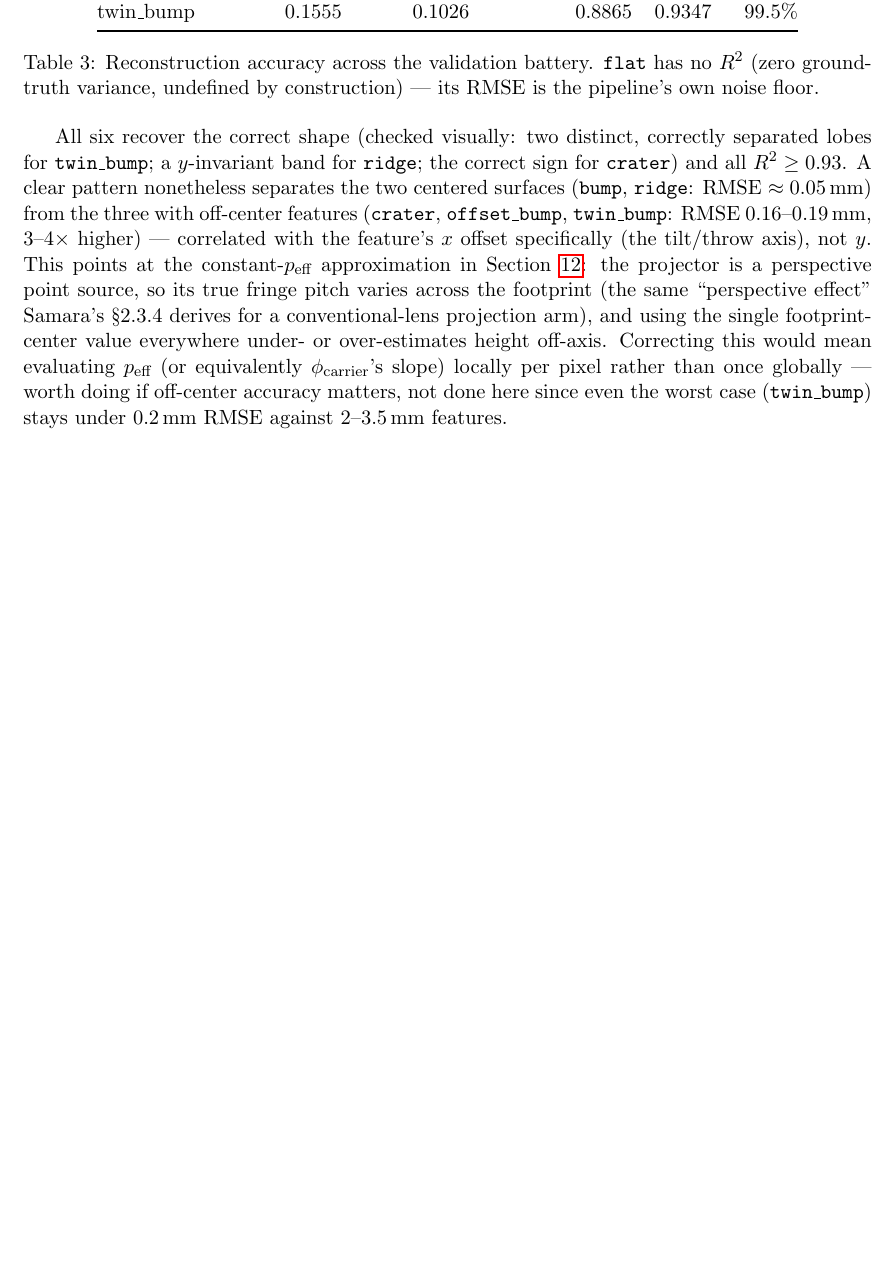
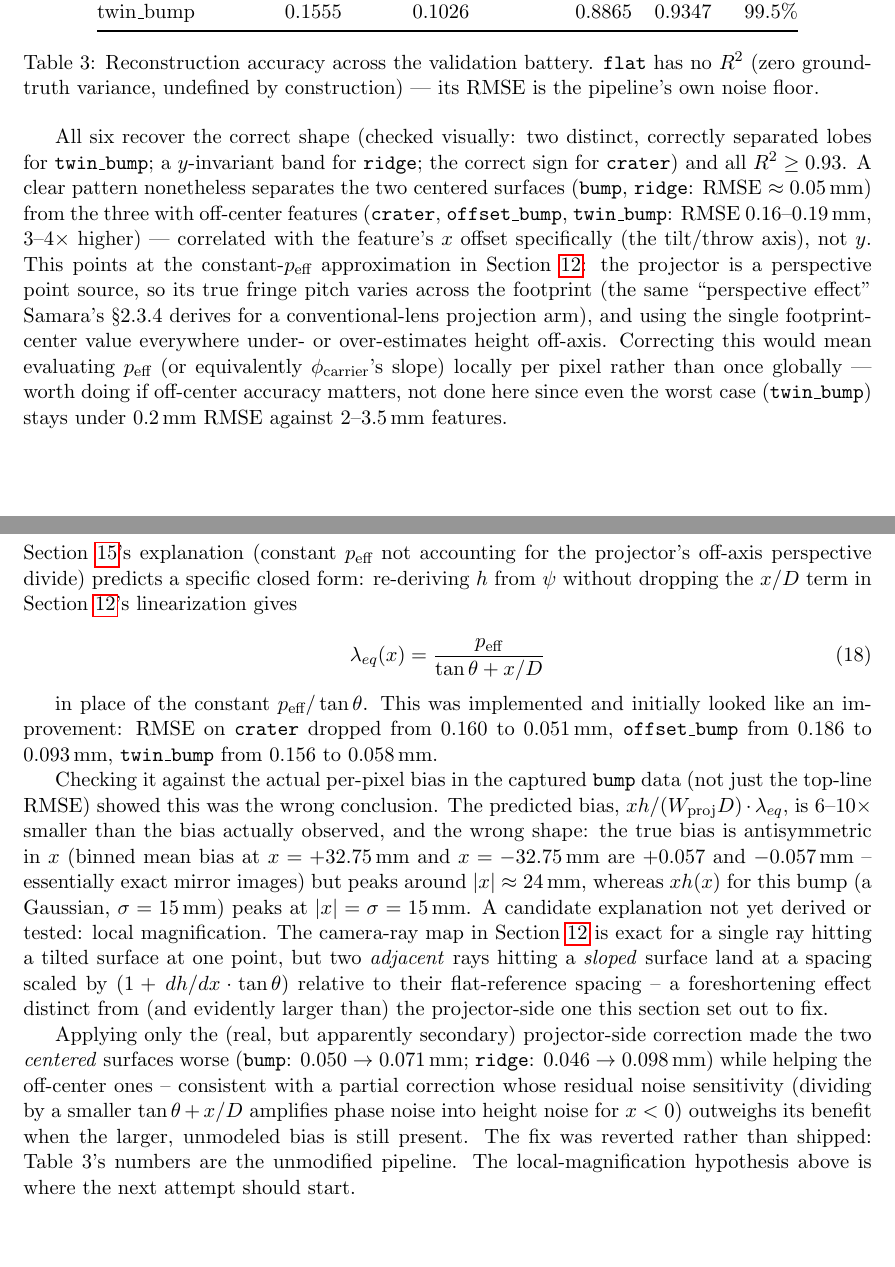
Before and after one commit to ElyasAmri/micro-projection, a LaTeX document (report/math.tex): part of page 6 of 6 before the commit and two parts of pages 6 and 7 of 7 after it, the two joined at a grey line, cut so that both start at the same text, the shorter picture padded with empty space. Compiled offline with pdfLaTeX.

Commit message:
Investigate the off-center bias fix, revert it, document what's really there
Implemented the position-dependent lambda_eq(x) = p_eff/(tan(theta)+x/D)
correction the previous validation battery pointed at. Top-line RMSE looked
better on 3/6 surfaces (crater, offset_bump, twin_bump), which would have
been an easy place to stop.

Checked it against the actual per-pixel bias in the captured bump data
instead of trusting that. It doesn't hold up: the predicted bias is
6-10x smaller than what's actually there, and peaks at |x|~=24mm where the
formula predicts a peak at sigma=15mm. The true bias is a clean
antisymmetric-in-x pattern the simple projector-perspective-divide term
doesn't explain. Applying the correction anyway made the two centered
surfaces (bump, ridge) measurably worse while helping the three off-center
ones -- consistent with a real but secondary effect whose "fix" mostly
just adds noise sensitivity.

Reverted to the constant lambda_eq (matches the previous commit's
validated numbers exactly). Documented the investigation and a next
hypothesis (camera-side local magnification from surface slope, distinct
from the projector-side effect) in report/math.tex rather than either
shipping a partial fix or silently dropping it.

```diff
--- a/report/math.tex
+++ b/report/math.tex
@@ -445,4 +445,49 @@ worth doing if off-center accuracy matters, not done here since even the
 worst case (\texttt{twin\_bump}) stays under $0.2$\,mm RMSE against
 $2$--$3.5$\,mm features.
 
+\section{Off-center bias: a follow-up, and a reverted fix}
+\label{sec:off-center-followup}
+
+Section~\ref{sec:validation-battery}'s explanation (constant $p_{\text{eff}}$
+not accounting for the projector's off-axis perspective divide) predicts a
+specific closed form: re-deriving $h$ from $\psi$ without dropping the
+$x/D$ term in Section~\ref{sec:height-from-phase}'s linearization gives
+
+\begin{equation}
+  \lambda_{eq}(x) = \frac{p_{\text{eff}}}{\tan\theta + x/D}
+\end{equation}
+
+in place of the constant $p_{\text{eff}}/\tan\theta$. This was implemented
+and initially looked like an improvement: RMSE on \texttt{crater} dropped
+from $0.160$ to $0.051$\,mm, \texttt{offset\_bump} from $0.186$ to
+$0.093$\,mm, \texttt{twin\_bump} from $0.156$ to $0.058$\,mm.
+
+Checking it against the actual per-pixel bias in the captured
+\texttt{bump} data (not just the top-line RMSE) showed this was the wrong
+conclusion. The predicted bias, $x h/(W_{\text{proj}}D) \cdot \lambda_{eq}$,
+is $6$--$10\times$ smaller than the bias actually observed, and the wrong
+shape: the true bias is antisymmetric in $x$ (binned mean bias at
+$x=+32.75$\,mm and $x=-32.75$\,mm are $+0.057$ and $-0.057$\,mm --
+essentially exact mirror images) but peaks around $|x|\approx24$\,mm,
+whereas $xh(x)$ for this bump (a Gaussian, $\sigma=15$\,mm) peaks at
+$|x|=\sigma=15$\,mm. A candidate explanation not yet derived or tested:
+local magnification. The camera-ray map in
+Section~\ref{sec:height-from-phase} is exact for a single ray hitting a
+tilted surface at one point, but two \emph{adjacent} rays hitting a
+\emph{sloped} surface land at a spacing scaled by
+$(1+\,dh/dx\cdot\tan\theta)$ relative to their flat-reference spacing --
+a foreshortening effect distinct from (and evidently larger than) the
+projector-side one this section set out to fix.
+
+Applying only the (real, but apparently secondary) projector-side
+correction made the two \emph{centered} surfaces worse
+(\texttt{bump}: $0.050\to0.071$\,mm; \texttt{ridge}:
+$0.046\to0.098$\,mm) while helping the off-center ones -- consistent with
+a partial correction whose residual noise sensitivity (dividing by a
+smaller $\tan\theta+x/D$ amplifies phase noise into height noise for
+$x<0$) outweighs its benefit when the larger, unmodeled bias is still
+present. The fix was reverted rather than shipped: Table~3's numbers are
+the unmodified pipeline. The local-magnification hypothesis above is
+where the next attempt should start.
+
 \end{document}
```
Also changed, not shown: 1 other file.
